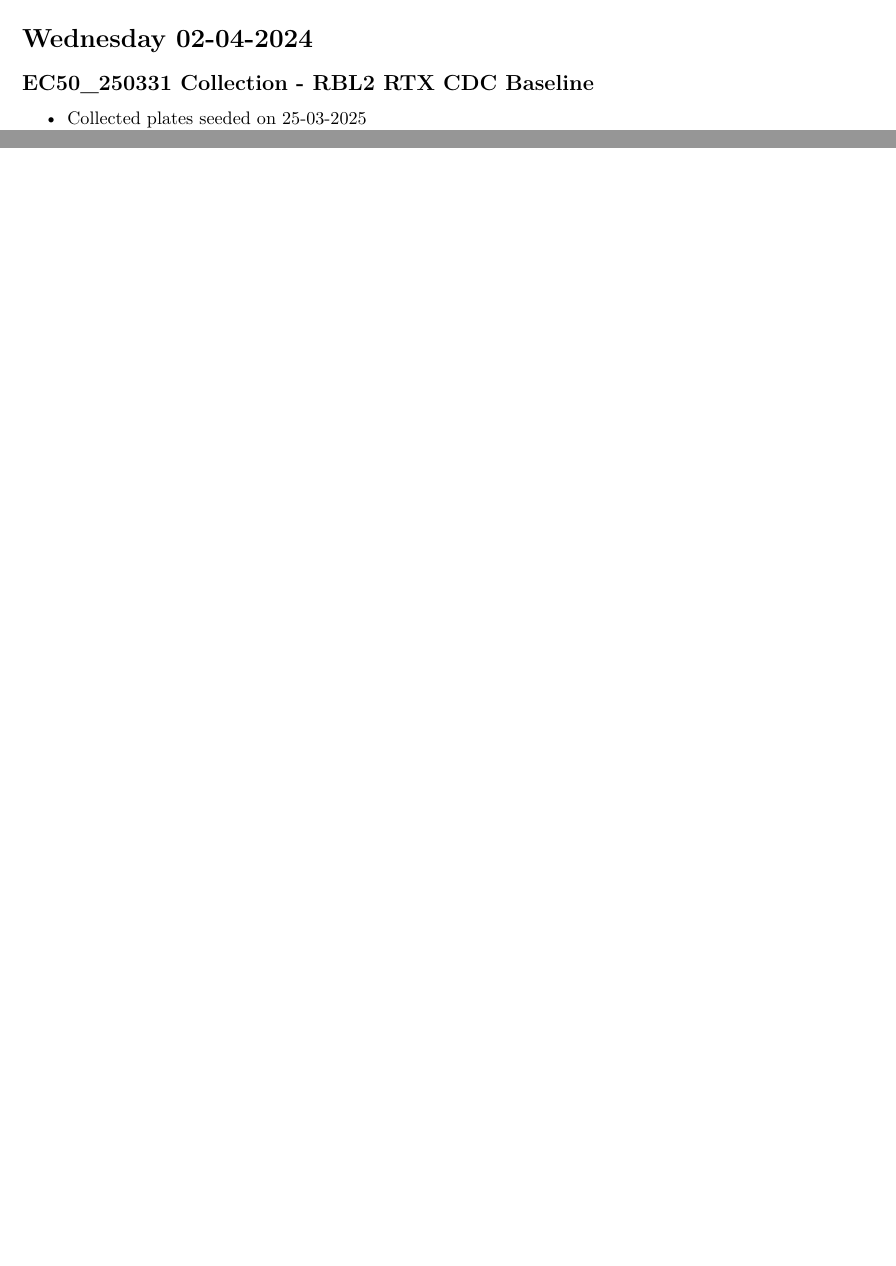
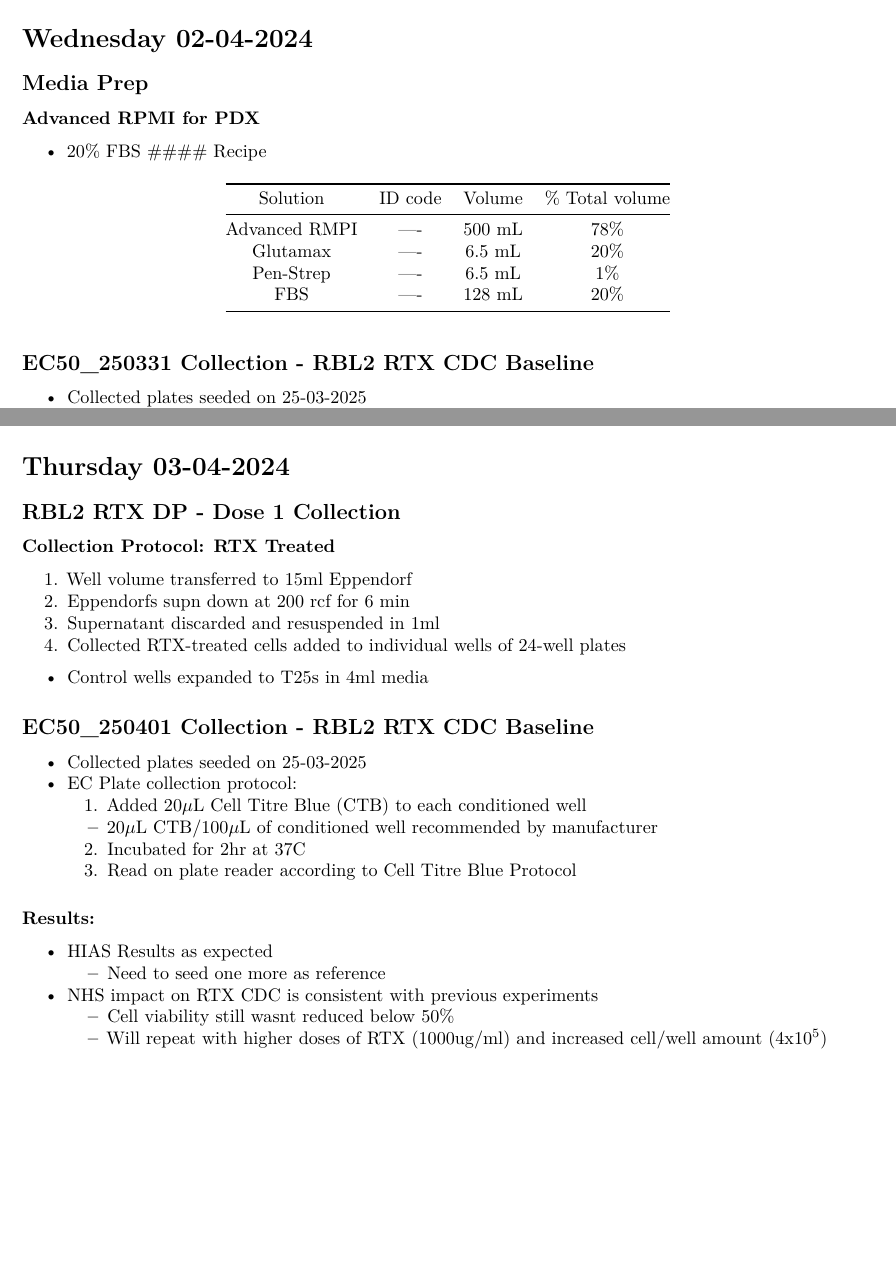
Before and after one commit to Kalloom6/Lab-Notebook, an R Markdown document (Lab_Notebook_2025.Rmd): two parts of pages 12 and 13 of 13 before the commit and two parts of pages 12 and 14 of 15 after it, joined at a grey line, cut so that both start at the same text, the shorter picture padded with empty space. Rendered offline with R 4.5, knitr and Pandoc, then LaTeX, with nearby package versions; some code elsewhere in the file could not run offline.

Commit message:
Lab Notebook Update

````diff
--- a/Lab_Notebook_2025.Rmd
+++ b/Lab_Notebook_2025.Rmd
@@ -525,6 +524,19 @@ print(P1)
 
 # Wednesday 02-04-2024
 
+## Media Prep
+### Advanced RPMI for PDX
+- 20% FBS
+#### Recipe
+
+| Solution | ID code | Volume| % Total volume
+| :-------: | :------: | :--------:|:----------:|
+| Advanced RMPI   | ---- | 500 mL     | 78% |
+| Glutamax     | ---- | 6.5 mL    | 20% |
+| Pen-Strep    | ---- | 6.5 mL      | 1% |
+| FBS     | ---- | 128 mL    | 20% |
+
+
 ## EC50_250331 Collection - RBL2 RTX CDC Baseline
 
 - Collected plates seeded on 25-03-2025
@@ -614,0 +630,27 @@ print(P1)
+## RBL2 RTX DP - Dose 1 Collection
+
+### Collection Protocol: RTX Treated
+
+1. Well volume transferred to 15ml Eppendorf
+2. Eppendorfs supn down at 200 rcf for 6 min
+3. Supernatant discarded and resuspended in 1ml
+4. Collected RTX-treated cells added to individual wells of 24-well plates
+
+- Control wells expanded to T25s in 4ml media
+
+## EC50_250401 Collection - RBL2 RTX CDC Baseline
+
+- Collected plates seeded on 25-03-2025
+- EC Plate collection protocol:
+  1. Added 20$\mu$L Cell Titre Blue (CTB) to each conditioned well
+    * 20$\mu$L CTB/100$\mu$L of conditioned well recommended by manufacturer
+  2. Incubated for 2hr at 37C
+  3. Read on plate reader according to Cell Titre Blue Protocol
+
+### Results:
+- HIAS Results as expected
+  * Need to seed one more as reference
+- NHS impact on RTX CDC is consistent with previous experiments
+  * Cell viability still wasnt reduced below 50%
+  * Will repeat with higher doses of RTX (1000ug/ml) and increased cell/well amount (4x10^5^)
+```{r, echo=FALSE, out.width ='70%', fig.align='center'}
````
Also changed, not shown: Data/Results/250401_EC50_RTX_CDC_RBL2_Baseline1.png (added), Lab_Notebook_2025.pdf, Lab_Notebook_2025.Rmd (12 more changed lines).
